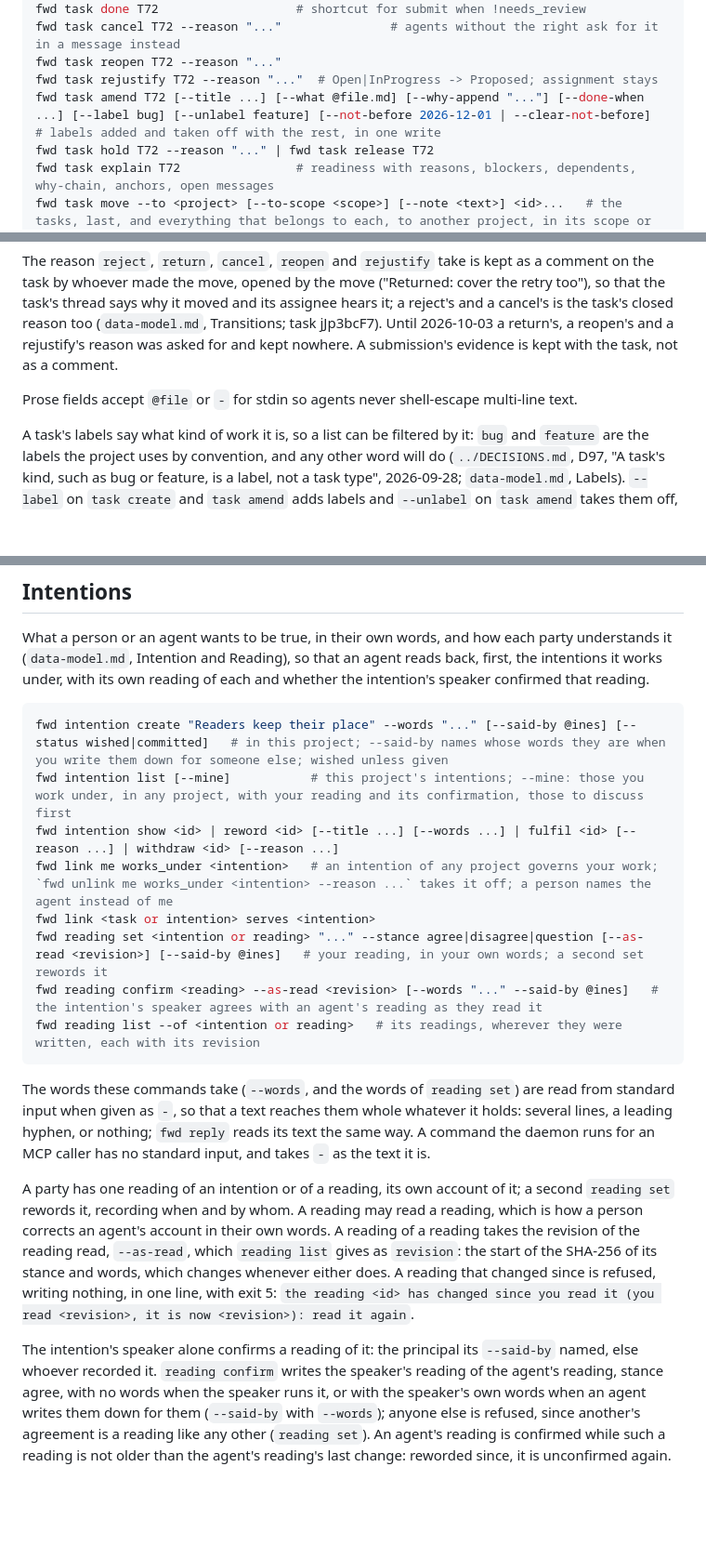
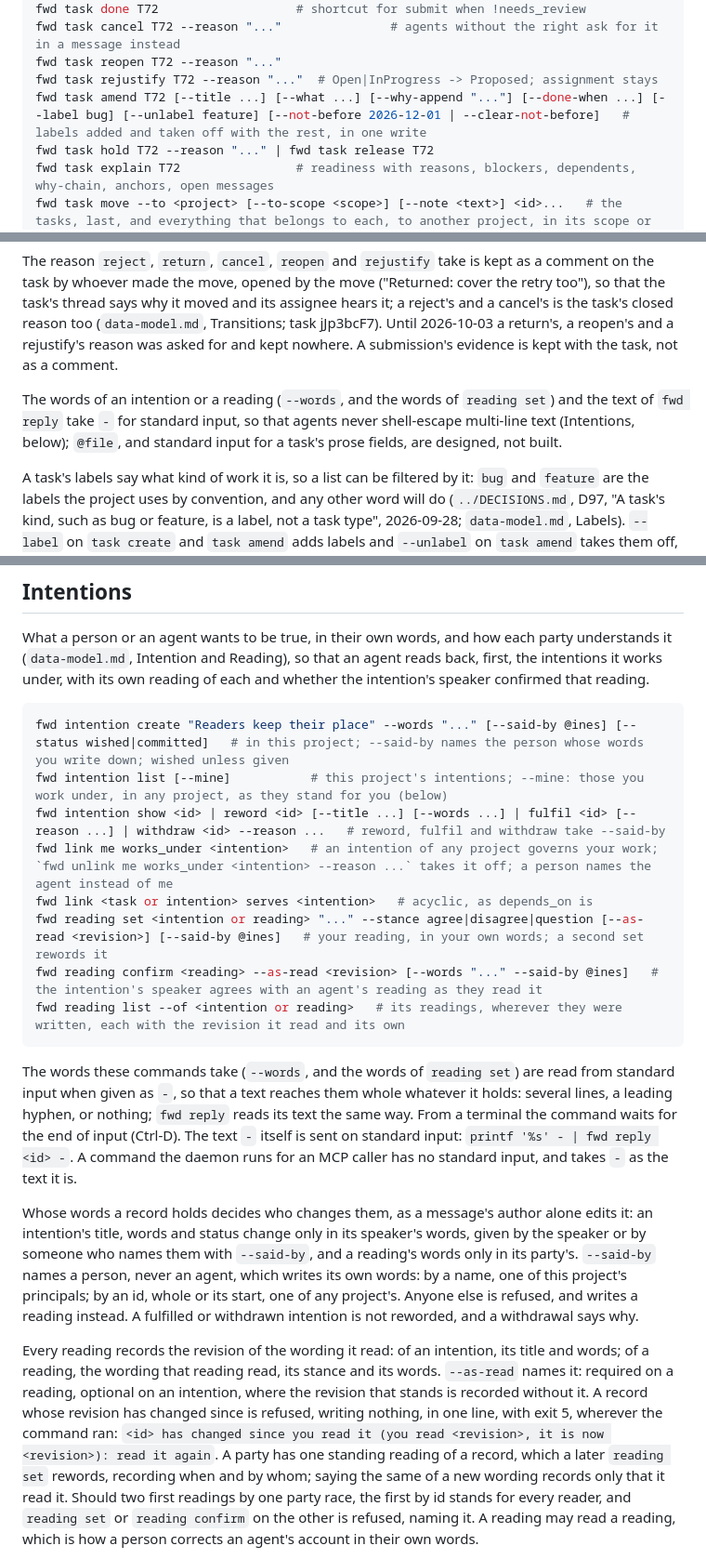
Before and after one commit to synestheticsystems/fwdcentaur, a Markdown page: docs/design/cli.md, 3 parts joined by grey strips. Shown at 93% size. Drawn GitHub-style; blank space fills up the shorter version.

````diff
--- a/docs/design/cli.md
+++ b/docs/design/cli.md
@@ -102,7 +102,7 @@ fwd task done T72                   # shortcut for submit when !needs_review
 fwd task cancel T72 --reason "..."               # agents without the right ask for it in a message instead
 fwd task reopen T72 --reason "..."
 fwd task rejustify T72 --reason "..."  # Open|InProgress -> Proposed; assignment stays
-fwd task amend T72 [--title ...] [--what @file.md] [--why-append "..."] [--done-when ...] [--label bug] [--unlabel feature] [--not-before 2026-12-01 | --clear-not-before]   # labels added and taken off with the rest, in one write
+fwd task amend T72 [--title ...] [--what ...] [--why-append "..."] [--done-when ...] [--label bug] [--unlabel feature] [--not-before 2026-12-01 | --clear-not-before]   # labels added and taken off with the rest, in one write
 fwd task hold T72 --reason "..." | fwd task release T72
 fwd task explain T72                # readiness with reasons, blockers, dependents, why-chain, anchors, open messages
 fwd task move --to <project> [--to-scope <scope>] [--note <text>] <id>...   # the tasks, last, and everything that belongs to each, to another project, in its scope or none (below)
@@ -113,7 +113,7 @@ fwd task create "..." --from M15 --propose   # created from a message: the messa
 
 The reason `reject`, `return`, `cancel`, `reopen` and `rejustify` take is kept as a comment on the task by whoever made the move, opened by the move ("Returned: cover the retry too"), so that the task's thread says why it moved and its assignee hears it; a reject's and a cancel's is the task's closed reason too (`data-model.md`, Transitions; task jJp3bcF7). Until 2026-10-03 a return's, a reopen's and a rejustify's reason was asked for and kept nowhere. A submission's evidence is kept with the task, not as a comment.
 
-Prose fields accept `@file` or `-` for stdin so agents never shell-escape multi-line text.
+The words of an intention or a reading (`--words`, and the words of `reading set`) and the text of `fwd reply` take `-` for standard input, so that agents never shell-escape multi-line text (Intentions, below); `@file`, and standard input for a task's prose fields, are designed, not built.
 
 A task's labels say what kind of work it is, so a list can be filtered by it: `bug` and `feature` are the labels the project uses by convention, and any other word will do (`../DECISIONS.md`, D97, "A task's kind, such as bug or feature, is a label, not a task type", 2026-09-28; `data-model.md`, Labels). `--label` on `task create` and `task amend` adds labels and `--unlabel` on `task amend` takes them off, each repeatable and taking several with commas between them; `task list --label bug` keeps the tasks with that label. A label is stored trimmed and in lower case, so `--label Bug` adds the label `bug` and `--unlabel BUG` takes it off, however it was written; adding a label the task has, or taking off one it lacks, changes nothing. A blank label, or one both added and taken off in one `task amend`, is refused before anything is written. `task show` prints the labels (`labels: bug, feature`), and the JSON of a task carries them as `labels`.
 
@@ -382,19 +382,19 @@ How far a ruling reaches is the scope it is attached to (`../DECISIONS.md`, D93,
 What a person or an agent wants to be true, in their own words, and how each party understands it (`data-model.md`, Intention and Reading), so that an agent reads back, first, the intentions it works under, with its own reading of each and whether the intention's speaker confirmed that reading.
 
 ```sh
-fwd intention create "Readers keep their place" --words "..." [--said-by @ines] [--status wished|committed]   # in this project; --said-by names whose words they are when you write them down for someone else; wished unless given
-fwd intention list [--mine]           # this project's intentions; --mine: those you work under, in any project, with your reading and its confirmation, those to discuss first
-fwd intention show <id> | reword <id> [--title ...] [--words ...] | fulfil <id> [--reason ...] | withdraw <id> [--reason ...]
+fwd intention create "Readers keep their place" --words "..." [--said-by @ines] [--status wished|committed]   # in this project; --said-by names the person whose words you write down; wished unless given
+fwd intention list [--mine]           # this project's intentions; --mine: those you work under, in any project, as they stand for you (below)
+fwd intention show <id> | reword <id> [--title ...] [--words ...] | fulfil <id> [--reason ...] | withdraw <id> --reason ...   # reword, fulfil and withdraw take --said-by
 fwd link me works_under <intention>   # an intention of any project governs your work; `fwd unlink me works_under <intention> --reason ...` takes it off; a person names the agent instead of me
-fwd link <task or intention> serves <intention>
+fwd link <task or intention> serves <intention>   # acyclic, as depends_on is
 fwd reading set <intention or reading> "..." --stance agree|disagree|question [--as-read <revision>] [--said-by @ines]   # your reading, in your own words; a second set rewords it
 fwd reading confirm <reading> --as-read <revision> [--words "..." --said-by @ines]   # the intention's speaker agrees with an agent's reading as they read it
-fwd reading list --of <intention or reading>   # its readings, wherever they were written, each with its revision
+fwd reading list --of <intention or reading>   # its readings, wherever they were written, each with the revision it read and its own
 ```
 
-The words these commands take (`--words`, and the words of `reading set`) are read from standard input when given as `-`, so that a text reaches them whole whatever it holds: several lines, a leading hyphen, or nothing; `fwd reply` reads its text the same way. A command the daemon runs for an MCP caller has no standard input, and takes `-` as the text it is.
+The words these commands take (`--words`, and the words of `reading set`) are read from standard input when given as `-`, so that a text reaches them whole whatever it holds: several lines, a leading hyphen, or nothing; `fwd reply` reads its text the same way. From a terminal the command waits for the end of input (Ctrl-D). The text `-` itself is sent on standard input: `printf '%s' - | fwd reply <id> -`. A command the daemon runs for an MCP caller has no standard input, and takes `-` as the text it is.
 
-A party has one reading of an intention or of a reading, its own account of it; a second `reading set` rewords it, recording when and by whom. A reading may read a reading, which is how a person corrects an agent's account in their own words. A reading of a reading takes the revision of the reading read, `--as-read`, which `reading list` gives as `revision`: the start of the SHA-256 of its stance and words, which changes whenever either does. A reading that changed since is refused, writing nothing, in one line, with exit 5: `the reading <id> has changed since you read it (you read <revision>, it is now <revision>): read it again`.
+Whose words a record holds decides who changes them, as a message's author alone edits it: an intention's title, words and status change only in its speaker's words, given by the speaker or by someone who names them with `--said-by`, and a reading's words only in its party's. `--said-by` names a person, never an agent, which writes its own words: by a name, one of this project's principals; by an id, whole or its start, one of any project's. Anyone else is refused, and writes a reading instead. A fulfilled or withdrawn intention is not reworded, and a withdrawal says why.
 
-The intention's speaker alone confirms a reading of it: the principal its `--said-by` named, else whoever recorded it. `reading confirm` writes the speaker's reading of the agent's reading, stance agree, with no words when the speaker runs it, or with the speaker's own words when an agent writes them down for them (`--said-by` with `--words`); anyone else is refused, since another's agreement is a reading like any other (`reading set`). An agent's reading is confirmed while such a reading is not older than the agent's reading's last change: reworded since, it is unconfirmed again.
+Every reading records the revision of the wording it read: of an intention, its title and words; of a reading, the wording that reading read, its stance and its words. `--as-read` names it: required on a reading, optional on an intention, where the revision that stands is recorded without it. A record whose revision has changed since is refused, writing nothing, in one line, with exit 5, wherever the command ran: `<id> has changed since you read it (you read <revision>, it is now <revision>): read it again`. A party has one standing reading of a record, which a later `reading set` rewords, recording when and by whom; saying the same of a new wording records only that it read it. Should two first readings by one party race, the first by id stands for every reader, and `reading set` or `reading confirm` on the other is refused, naming it. A reading may read a reading, which is how a person corrects an agent's account in their own words.
 
````
Also changed, not shown: other parts of docs/design/cli.md (+4 -2 lines), docs/design/data-model.md (+22 -5 lines).
